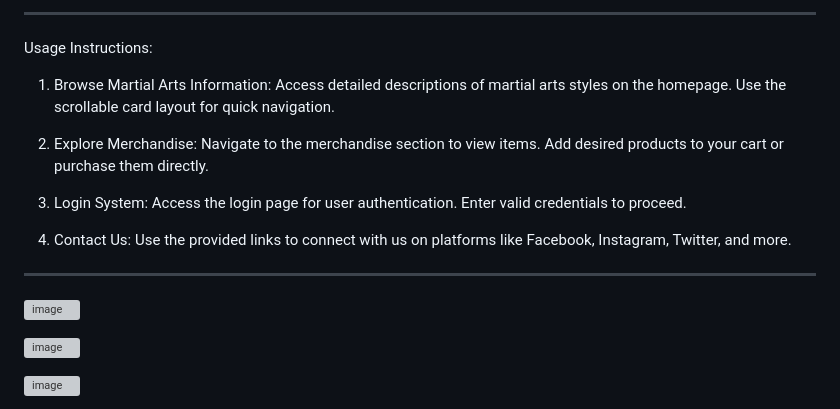
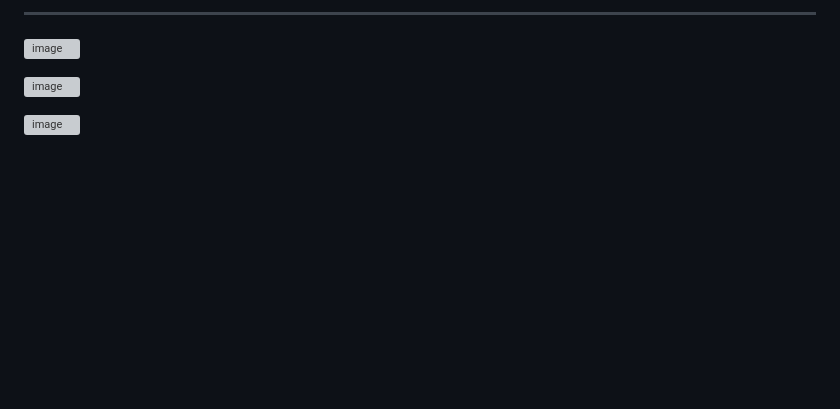
Before and after one commit to 03-Bunny-06/MMA-Inspired-Website, a Markdown page: README.md, the part around the change printed below. Drawn GitHub-style; blank space fills up the shorter version; grey boxes are pictures that could not be loaded.

```diff
--- a/README.md
+++ b/README.md
@@ -65,20 +68,4 @@ Navigate to the project directory and open index.html in any modern browser.
-<hr/>
-
-Usage Instructions:
-
-1. Browse Martial Arts Information:
-Access detailed descriptions of martial arts styles on the homepage. Use the scrollable card layout for quick navigation.
-
-2. Explore Merchandise:
-Navigate to the merchandise section to view items. Add desired products to your cart or purchase them directly.
-
-3. Login System:
-Access the login page for user authentication. Enter valid credentials to proceed.
-
-4. Contact Us:
-Use the provided links to connect with us on platforms like Facebook, Instagram, Twitter, and more.
-
-<hr/>
+---
 
 ![image](https://github.com/user-attachments/assets/11cef6a2-c98c-4b31-90f1-d64c2844fdc5)
 
```
Also changed, not shown: other parts of README.md (+51 -48 lines).
